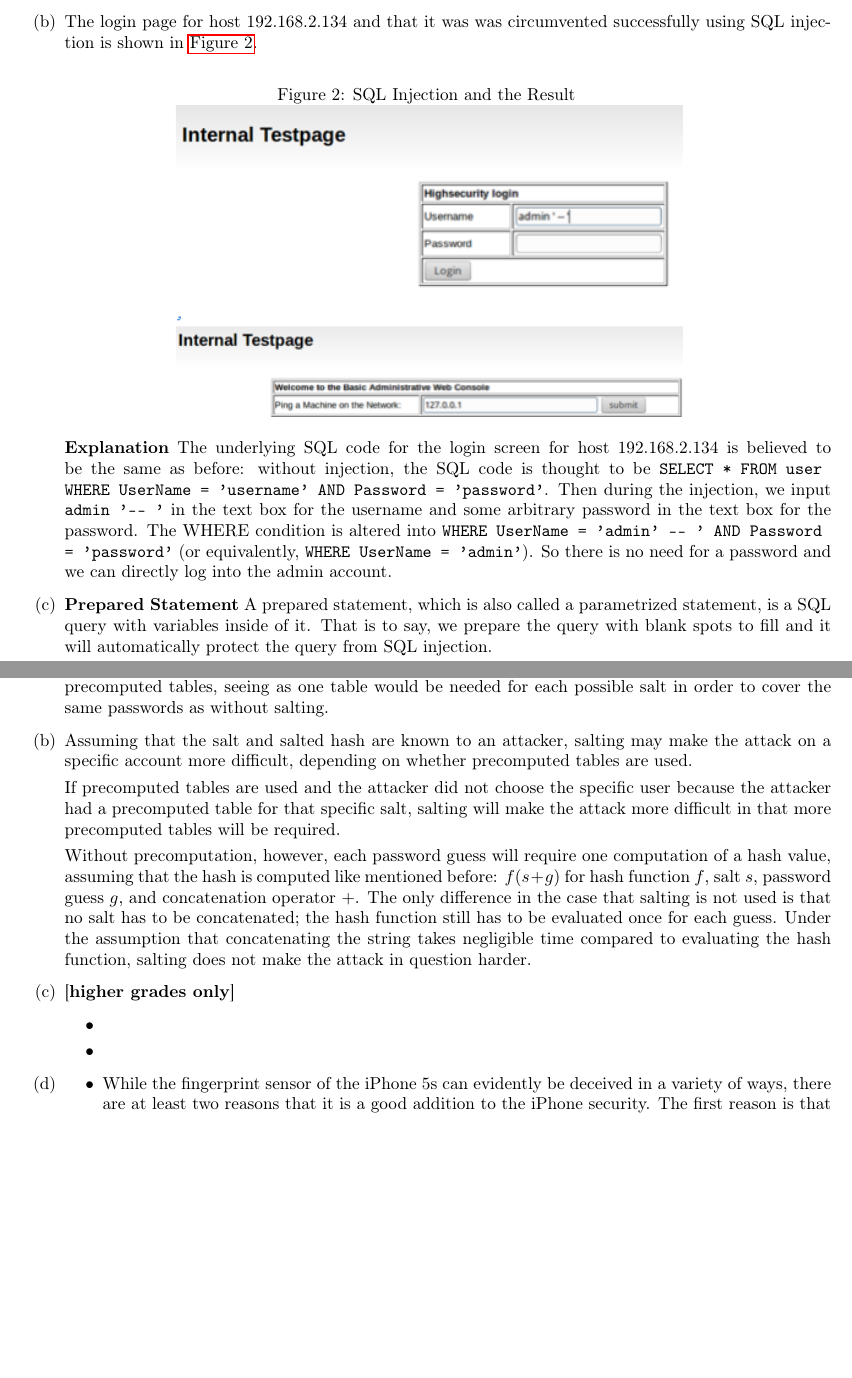
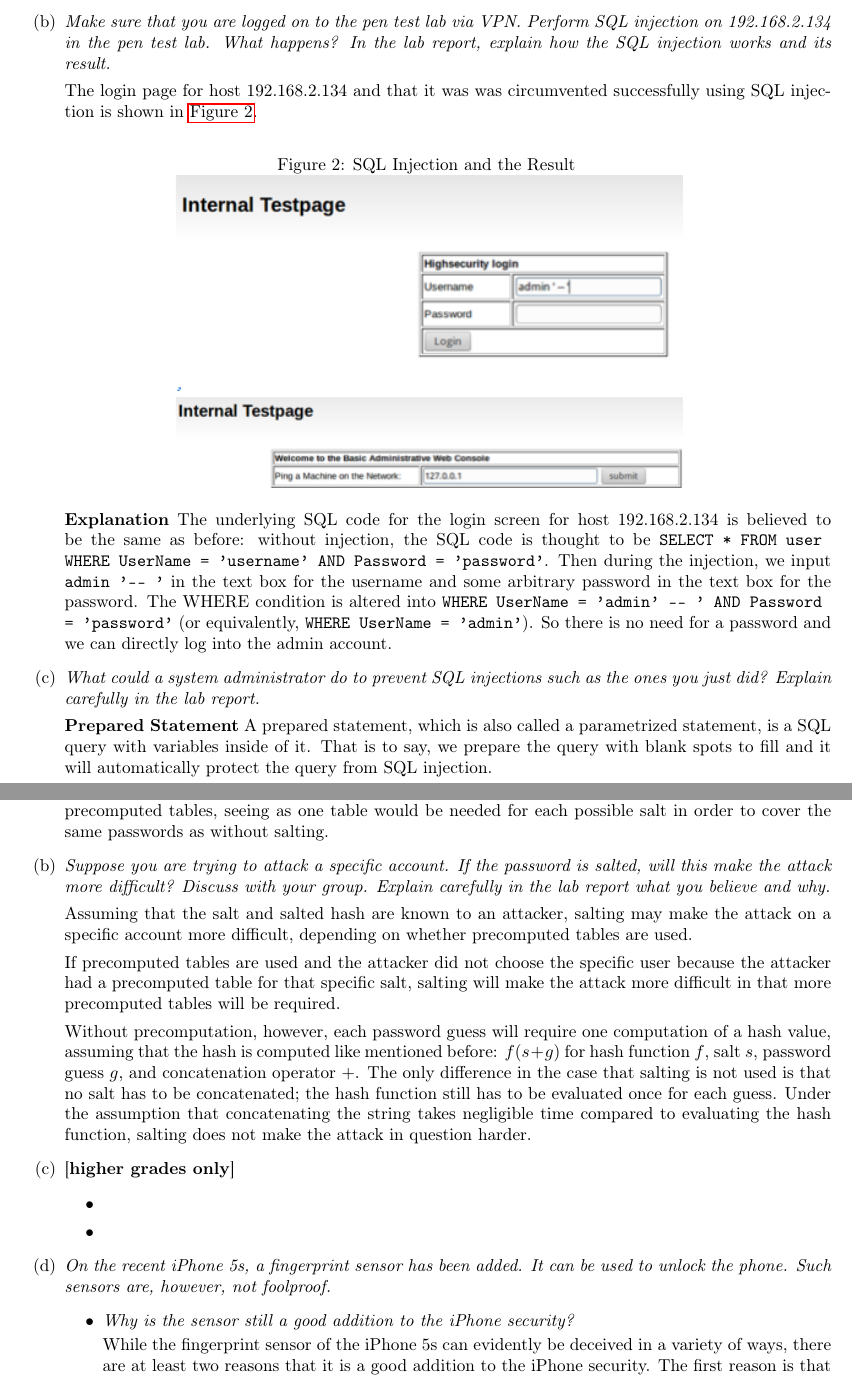
Before and after one commit to LazyClutch/Lab1--Security, a LaTeX document (Lab1report.tex, which reads task1.tex, task3.tex): two parts of pages 2 and 6 of 7 before the commit and two parts of pages 2 and 7 of 8 after it, joined at a grey line, cut at the place of the change, the shorter picture padded with empty space. Compiled offline with pdfLaTeX.

Commit message:
Added exercise descriptions

```diff
--- a/Lab1report.tex
+++ b/Lab1report.tex
@@ -41,6 +41,7 @@
 
 \newcommand{\ip}[1]{{#1}}
 \newcommand{\program}[1]{\texttt{#1}}
+\newcommand{\exercise}[1]{\textit{#1}}
 
 \title{\textbf{Secure Computer Systems I: Lab 1}}
 \author{Ren Li \and Tianyao Ma \and Samuel Pettersson}
--- a/task1.tex
+++ b/task1.tex
@@ -13,7 +16,10 @@
   \textbf{Explanation} Without injection, the SQL code executed when a login request is made is believed to be \lstinline{SELECT * FROM user WHERE EmailAddress = 'emailaddress' AND Password = 'password'}. Then during the injection, we input \lstinline{admin' -- '} in the text box for the email address and some arbitrary password in the text box for the password. The WHERE condition is altered into \lstinline{WHERE EmailAddress = 'admin' -- '' AND Password = 'password'}, where the part following the two dashes is interpreted as a SQL comment. In other words, the WHERE condition is turned into \lstinline{WHERE EmailAddress = 'admin'}. Thus there is no need for a password and we can directly log into the admin account.
 
 One would think that the apostrophe following the two dashes would be ignored and thus not be necessary to include, but without it, an error message is received. Running \program{nmap} on the BadStore server shows that it is running MySQL 4.1.7. There appears to have been several bugs in MySQL related to apostrophes in comments\cite{quoteComment1}\cite{quoteComment2}, and we believe that a similar bug may be the cause of the odd behavior experienced on BadStore.
-\item The login page for host \ip{192.168.2.134} and that it was was circumvented successfully using SQL injection is shown in \autoref{fig:sql2}.
+\item \exercise{Make sure that you are logged on to the pen test lab via VPN. Perform SQL injection on 192.168.2.134 in the
+pen test lab. What happens? In the lab report, explain how the SQL injection works and its result.}
+
+The login page for host \ip{192.168.2.134} and that it was was circumvented successfully using SQL injection is shown in \autoref{fig:sql2}.
 \begin{figure}[h!]
 	\caption{SQL Injection and the Result}
         \label{fig:sql2}
@@ -21,7 +27,10 @@ One would think that the apostrophe following the two dashes would be ignored an
 \end{figure}
 \\
   \textbf{Explanation} The underlying SQL code for the login screen for host \ip{192.168.2.134} is believed to be the same as before: without injection, the SQL code is thought to be \lstinline{SELECT * FROM user WHERE UserName = 'username' AND Password = 'password'}. Then during the injection, we input \lstinline{admin '-- '} in the text box for the username and some arbitrary password in the text box for the password. The WHERE condition is altered into \lstinline{WHERE UserName = 'admin' -- ' AND Password = 'password'} (or equivalently, \lstinline{WHERE UserName = 'admin'}). So there is no need for a password and we can directly log into the admin account.
-\item \textbf{Prepared Statement}
+\item \exercise{What could a system administrator do to prevent SQL injections such as the ones you just did? Explain carefully
+in the lab report.}
+
+  \textbf{Prepared Statement}
   A prepared statement, which is also called a parametrized statement, is a SQL query with variables inside of it. That is to say, we prepare the query with blank spots to fill and it will automatically protect the query from SQL injection.
 
   Here is a code snippet for using a prepared statement in PHP\cite{php}:
@@ -40,7 +49,10 @@ One would think that the apostrophe following the two dashes would be ignored an
 
   \textbf{Explanation}
   There are two variables in the prepared statement: username and password. Without injection, for instance with the username \lstinline{admin} and the password \lstinline{test}, the SQL query for logging on would be \lstinline{SELECT * FROM user WHERE username = 'admin' AND password = 'test'}. During an injection attempt, for instance with the username \lstinline{admin' -- '} and password \lstinline{123}, the SQL query becomes \lstinline{SELECT * FROM user WHERE username = 'admin\' -- ' AND password = '123'}. This is because the binding system will automatically change the input to protect the query. Thus, the SQL injection doesn't work in this situation.
-\item The school lost all the student records because the table Students in the database is dropped by SQL injection. The SQL statement intended to be executed can be assumed to be of the form \lstinline{INSERT INTO Students VALUES ('Robert');}. The SQL injection had this query altered into the following two statements and comment: \lstinline{INSERT INTO Students VALUES ('Robert'); DROP TABLE Students; --');}. When the query is executed, the table Students will be dropped.
+\item \exercise{Explain the below joke in your lab report in a boring, technical and thorough way, clarifying what happened
+to the school and what they should do about it.}
+
+The school lost all the student records because the table Students in the database is dropped by SQL injection. The SQL statement intended to be executed can be assumed to be of the form \lstinline{INSERT INTO Students VALUES ('Robert');}. The SQL injection had this query altered into the following two statements and comment: \lstinline{INSERT INTO Students VALUES ('Robert'); DROP TABLE Students; --');}. When the query is executed, the table Students will be dropped.
 
   What the school should do is to sanitize the database inputs by utilizing prepared statements as mentioned above. They can create the prepared statement as follows:
   \begin{lstlisting}
--- a/task3.tex
+++ b/task3.tex
@@ -13,6 +15,8 @@ Salting is a method for making password guessing more difficult. In addition to
 
 If an attacker gets hold of the database, which contains a salt and hash for each user, and aims for finding the password of \emph{any} of the users, the addition of the salt will make password guessing more difficult. Let $n$ be the number of users. Under the assumption that each user has a unique salt, the attacker will have to compute $n$ hashes for each password guess, compared to the single computation that is required with hashing alone\cite{book:salting}. Salting offers increased security also against attacks with precomputed tables, seeing as one table would be needed for each possible salt in order to cover the same passwords as without salting.
 \item % (b)
+\exercise{Suppose you are trying to attack a specific account. If the password is salted, will this make the attack more difficult? Discuss with your group. Explain carefully in the lab report what you believe and why.}
+
 Assuming that the salt and salted hash are known to an attacker, salting may make the attack on a specific account more difficult, depending on whether precomputed tables are used.
 
 If precomputed tables are used and the attacker did not choose the specific user because the attacker had a precomputed table for that specific salt, salting will make the attack more difficult in that more precomputed tables will be required.
@@ -24,10 +28,15 @@ Without precomputation, however, each password guess will require one computatio
     \item
   \end{itemize}
 \item % (d)
+\exercise{On the recent iPhone 5s, a fingerprint sensor has been added. It can be used to unlock the phone. Such sensors are, however, not foolproof.}
   \begin{itemize}
     \item
+      \exercise{Why is the sensor still a good addition to the iPhone security?}
+
       While the fingerprint sensor of the iPhone 5s can evidently be deceived in a variety of ways, there are at least two reasons that it is a good addition to the iPhone security. The first reason is that the use of the fingerprint sensor in conjunction with more traditional authentication methods such as PIN codes adds another layer for the attacker to get past. The other reason, while not as convincing as the first, is that the sensor might provide a strong enough protection for some users, by the principle of adequate protection.
     \item
+      \exercise{Suggest an improvement of the phone unlocking mechanism that would drastically increase its security. Relate to a basic authentication principle.}
+
       The principle of authenticating with something you have could be leveraged to increase the security of the phone unlocking mechanism drastically. One could imagine that the presence of a physical device---a \textit{token}---capable of communicating with the phone in a wireless manner would be required to unlock the phone. With a challenge-response system, the token could prove its presence without opening up the possibility of a replay attack.
 
 In this, the time of smart devices, the token need not be a piece of special-purpose hardware with the only purpose of authenticating the possessor to the phone; for instance, a smartwatch could be assigned the task of authentication on the phone.
```
Also changed, not shown: task2.tex (+9 -3 lines), Lab1report.pdf, task1.tex (5 more changed lines), task3.tex (2 more changed lines).
